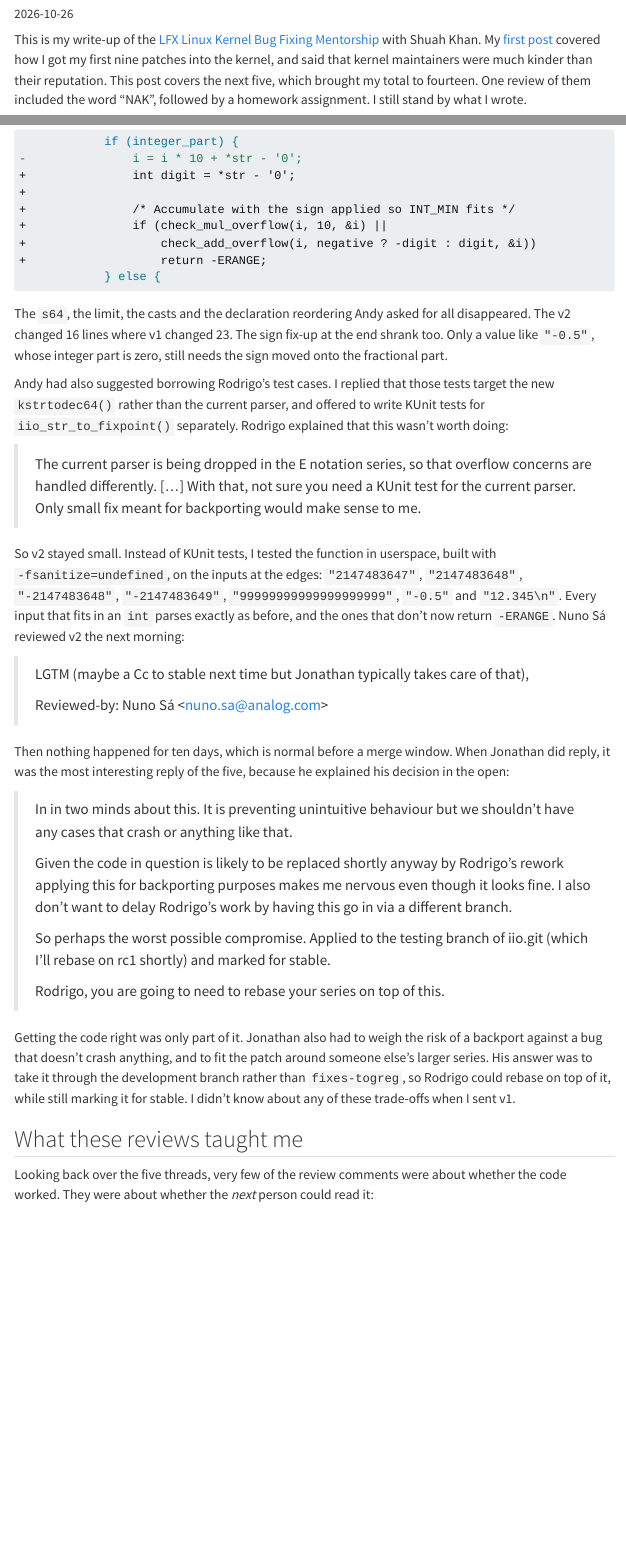
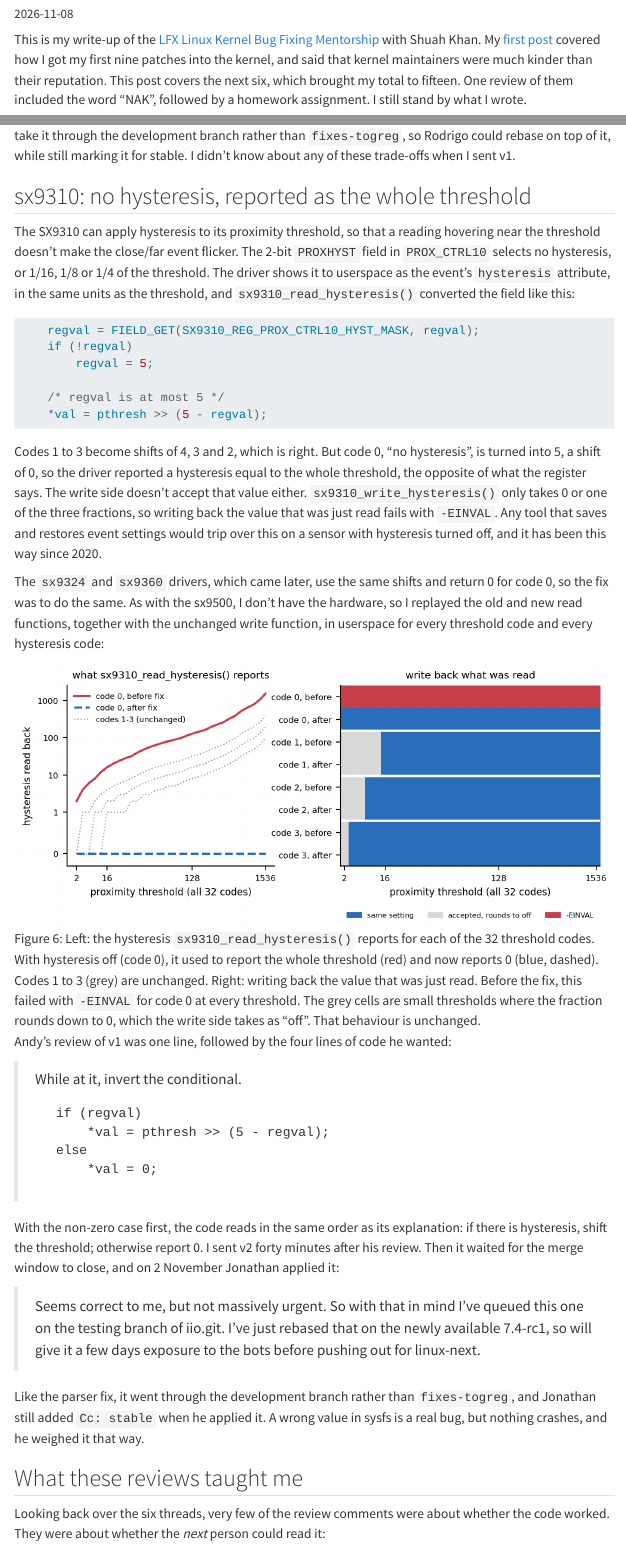
Before and after one commit to arnavk23/arnavk23.github.io, a Quarto document (posts/2026-10-26-sx93xx-fixes/index.qmd): the page in a window 1100 px wide, from 110 px down, and a second part further down, joined at a grey line. Rendered offline with R 4.5, knitr and Pandoc in place of Quarto, with nearby package versions; menus at the side of the page are left out; long lines of code are wrapped.

Commit message:
Add sx9310 hysteresis fix to the LFX post and update commit links
Cover the sixth patch (sx9310 hysteresis) with its own section and
figure, bring the counts to fifteen, date the post 2026-11-08, and point
the four fixes-togreg commit links at their post-rebase SHAs.

````diff
--- a/posts/2026-10-26-sx93xx-fixes/index.qmd
+++ b/posts/2026-10-26-sx93xx-fixes/index.qmd
@@ -1,7 +1,7 @@
 ---
-title: "My LFX Linux Kernel Mentorship: A NAK, Some Homework, and Fourteen Patches"
-description: "An account of my LFX Linux Kernel Bug Fixing Mentorship, through the five IIO fixes that brought my total to fourteen applied patches: three in the Semtech SX9xxx proximity drivers, one in the MCP3564 ADC and one in the IIO core. It covers the bugs, the review that shaped each fix, and what I learned from my first NAK."
-date: 2026-10-26
+title: "My LFX Linux Kernel Mentorship: A NAK, Some Homework, and Fifteen Patches"
+description: "An account of my LFX Linux Kernel Bug Fixing Mentorship, through the six IIO fixes that brought my total to fifteen applied patches: four in the Semtech SX9xxx proximity drivers, one in the MCP3564 ADC and one in the IIO core. It covers the bugs, the review that shaped each fix, and what I learned from my first NAK."
+date: 2026-11-08
 draft: false
 categories: [linux-kernel, lfx, iio, open-source]
 image: cover.png
@@ -12,8 +12,8 @@ toc-location: right
 This is my write-up of the [LFX Linux Kernel Bug Fixing Mentorship](https://wiki.linuxfoundation.org/lkmp)
 with Shuah Khan. My [first post](../2026-10-22-lfx-kernel-mentorship/index.qmd) covered
 how I got my first nine patches into the kernel, and said that kernel maintainers were
-much kinder than their reputation. This post covers the next five, which brought my
-total to fourteen. One review of them included the word "NAK", followed by a homework
+much kinder than their reputation. This post covers the next six, which brought my
+total to fifteen. One review of them included the word "NAK", followed by a homework
 assignment. I still stand by what I wrote.
 
 Between 22 and 26 October, Jonathan Cameron applied four more of my patches to the
@@ -419,7 +424,7 @@ morning:
 > Reviewed-by: Nuno Sá \<nuno.sa@analog.com\>
 
 Then nothing happened for ten days, which is normal before a merge window. When
-Jonathan did reply, it was the most interesting reply of the five, because he
+Jonathan did reply, it was the most interesting reply of the six, because he
 explained his decision in the open:
 
 > In in two minds about this. It is preventing unintuitive behaviour but
@@ -441,9 +446,73 @@ someone else's larger series. His answer was to take it through the development
 rather than `fixes-togreg`, so Rodrigo could rebase on top of it, while still marking it
 for stable. I didn't know about any of these trade-offs when I sent v1.
 
+## sx9310: no hysteresis, reported as the whole threshold
+
+The SX9310 can apply hysteresis to its proximity threshold, so that a reading
+hovering near the threshold doesn't make the close/far event flicker. The 2-bit
+`PROXHYST` field in `PROX_CTRL10` selects no hysteresis, or 1/16, 1/8 or 1/4 of the
+threshold. The driver shows it to userspace as the event's `hysteresis` attribute,
+in the same units as the threshold, and `sx9310_read_hysteresis()` converted the
+field like this:
+
+```c
+	regval = FIELD_GET(SX9310_REG_PROX_CTRL10_HYST_MASK, regval);
+	if (!regval)
+		regval = 5;
+
+	/* regval is at most 5 */
+	*val = pthresh >> (5 - regval);
+```
+
+Codes 1 to 3 become shifts of 4, 3 and 2, which is right. But code 0, "no
+hysteresis", is turned into 5, a shift of 0, so the driver reported a hysteresis
+equal to the whole threshold, the opposite of what the register says. The write
+side doesn't accept that value either. `sx9310_write_hysteresis()` only takes 0 or
+one of the three fractions, so writing back the value that was just read fails with
+`-EINVAL`. Any tool that saves and restores event settings would trip over this on
+a sensor with hysteresis turned off, and it has been this way since 2020.
+
+The `sx9324` and `sx9360` drivers, which came later, use the same shifts and return
+0 for code 0, so the fix was to do the same. As with the sx9500, I don't have the
+hardware, so I replayed the old and new read functions, together with the unchanged
+write function, in userspace for every threshold code and every hysteresis code:
+
+![Left: the hysteresis `sx9310_read_hysteresis()` reports for each of the 32
+threshold codes. With hysteresis off (code 0), it used to report the whole
+threshold (red) and now reports 0 (blue, dashed). Codes 1 to 3 (grey) are
+unchanged. Right: writing back the value that was just read. Before the fix, this
+failed with `-EINVAL` for code 0 at every threshold. The grey cells are small
+thresholds where the fraction rounds down to 0, which the write side takes as
+"off". That behaviour is unchanged.](sx9310_hyst.png){#fig-sx9310}
+
+Andy's review of v1 was one line, followed by the four lines of code he wanted:
+
+> While at it, invert the conditional.
+>
+> ```
+> 	if (regval)
+> 		*val = pthresh >> (5 - regval);
+> 	else
+> 		*val = 0;
+> ```
+
+With the non-zero case first, the code reads in the same order as its explanation:
+if there is hysteresis, shift the threshold; otherwise report 0. I sent v2 forty
+minutes after his review. Then it waited for the merge window to close, and on
+2 November Jonathan applied it:
+
+> Seems correct to me, but not massively urgent. So with that in mind
+> I've queued this one on the testing branch of iio.git.
+> I've just rebased that on the newly available 7.4-rc1, so will give
+> it a few days exposure to the bots before pushing out for linux-next.
+
+Like the parser fix, it went through the development branch rather than
+`fixes-togreg`, and Jonathan still added `Cc: stable` when he applied it. A wrong
+value in sysfs is a real bug, but nothing crashes, and he weighed it that way.
+
 ## What these reviews taught me
 
-Looking back over the five threads, very few of the review comments were about
+Looking back over the six threads, very few of the review comments were about
 whether the code worked. They were about whether the *next* person could read it:
 
 | Patch | Review comment | What I changed |
````
Also changed, not shown: experience.qmd (+2 -2 lines), docs/search.json, posts/2026-10-26-sx93xx-fixes/sx9310_hyst.png (added), posts/2026-10-26-sx93xx-fixes/index.qmd (45 more changed lines), 6 other files.
